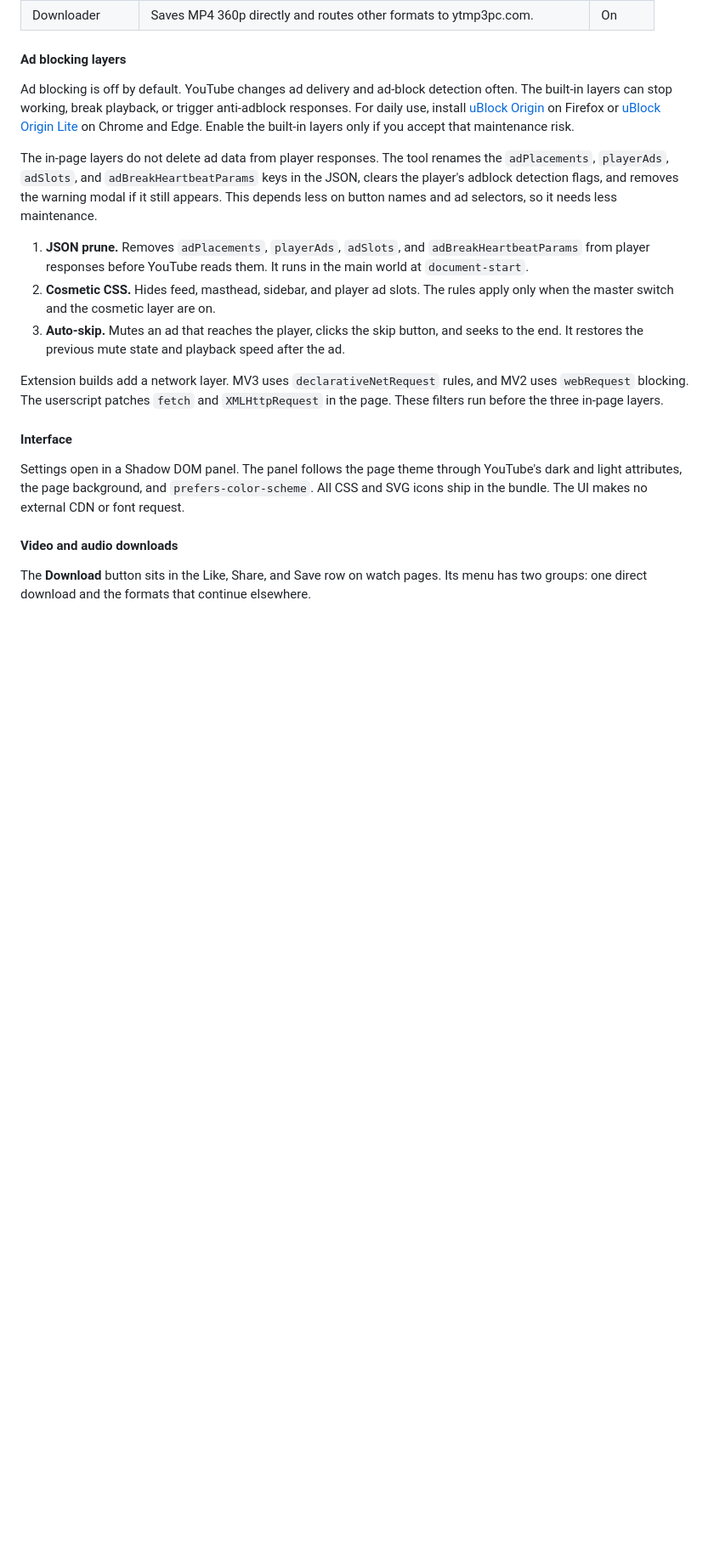
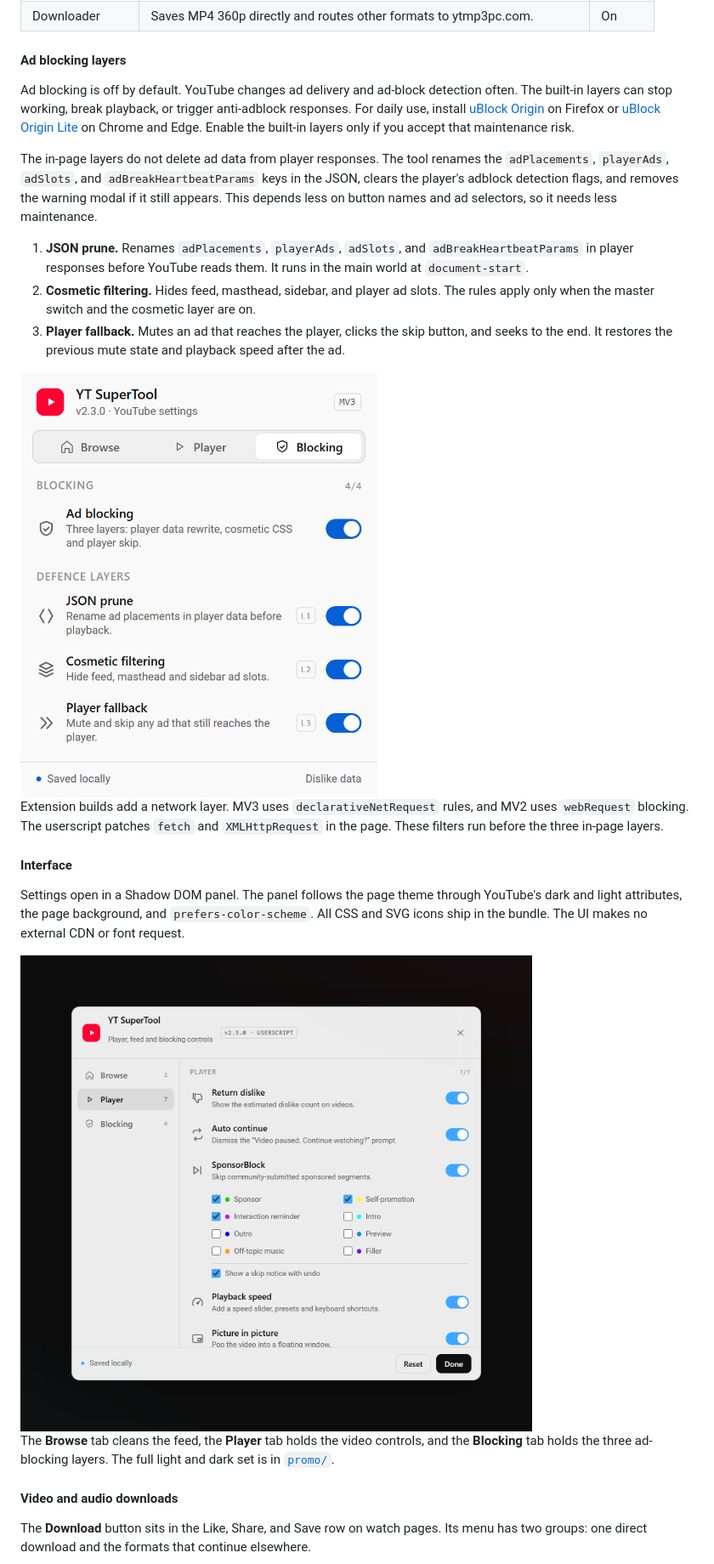
Before and after one commit to CheemsGalaxy/YT-SuperTool, a Markdown page: README.md, the part around one of its changes. Shown at 85% size. Rendered like a GitHub page; blank space fills up the shorter version.

```diff
--- a/README.md
+++ b/README.md
@@ -218,9 +248,15 @@ Ad blocking is off by default. YouTube changes ad delivery and ad-block detectio
 
 The in-page layers do not delete ad data from player responses. The tool renames the `adPlacements`, `playerAds`, `adSlots`, and `adBreakHeartbeatParams` keys in the JSON, clears the player's adblock detection flags, and removes the warning modal if it still appears. This depends less on button names and ad selectors, so it needs less maintenance.
 
-1. **JSON prune.** Removes `adPlacements`, `playerAds`, `adSlots`, and `adBreakHeartbeatParams` from player responses before YouTube reads them. It runs in the main world at `document-start`.
-2. **Cosmetic CSS.** Hides feed, masthead, sidebar, and player ad slots. The rules apply only when the master switch and the cosmetic layer are on.
-3. **Auto-skip.** Mutes an ad that reaches the player, clicks the skip button, and seeks to the end. It restores the previous mute state and playback speed after the ad.
+1. **JSON prune.** Renames `adPlacements`, `playerAds`, `adSlots`, and `adBreakHeartbeatParams` in player responses before YouTube reads them. It runs in the main world at `document-start`.
+2. **Cosmetic filtering.** Hides feed, masthead, sidebar, and player ad slots. The rules apply only when the master switch and the cosmetic layer are on.
+3. **Player fallback.** Mutes an ad that reaches the player, clicks the skip button, and seeks to the end. It restores the previous mute state and playback speed after the ad.
+
+<picture>
+  <source media="(prefers-color-scheme: dark)" srcset="promo/popup-dark-blocking.png">
+  <source media="(prefers-color-scheme: light)" srcset="promo/popup-light-blocking.png">
+  <img src="promo/popup-light-blocking.png" alt="Blocking tab in the extension popup, with the master switch and the JSON prune, cosmetic filtering, and player fallback layers" width="420">
+</picture>
 
 Extension builds add a network layer. MV3 uses `declarativeNetRequest` rules, and MV2 uses `webRequest` blocking. The userscript patches `fetch` and `XMLHttpRequest` in the page. These filters run before the three in-page layers.
 
@@ -228,6 +264,14 @@ Extension builds add a network layer. MV3 uses `declarativeNetRequest` rules, an
 
 Settings open in a Shadow DOM panel. The panel follows the page theme through YouTube's dark and light attributes, the page background, and `prefers-color-scheme`. All CSS and SVG icons ship in the bundle. The UI makes no external CDN or font request.
 
+<picture>
+  <source media="(prefers-color-scheme: dark)" srcset="promo/panel-dark-player.png">
+  <source media="(prefers-color-scheme: light)" srcset="promo/panel-light-player.png">
+  <img src="promo/panel-light-player.png" alt="YT SuperTool panel on the Player tab, with SponsorBlock, playback speed, and PiP">
+</picture>
+
+The **Browse** tab cleans the feed, the **Player** tab holds the video controls, and the **Blocking** tab holds the three ad-blocking layers. The full light and dark set is in [`promo/`](promo/).
+
 #### Video and audio downloads
 
 The **Download** button sits in the Like, Share, and Save row on watch pages. Its menu has two groups: one direct download and the formats that continue elsewhere.
```
Also changed, not shown: other parts of README.md (+47 -7 lines).
